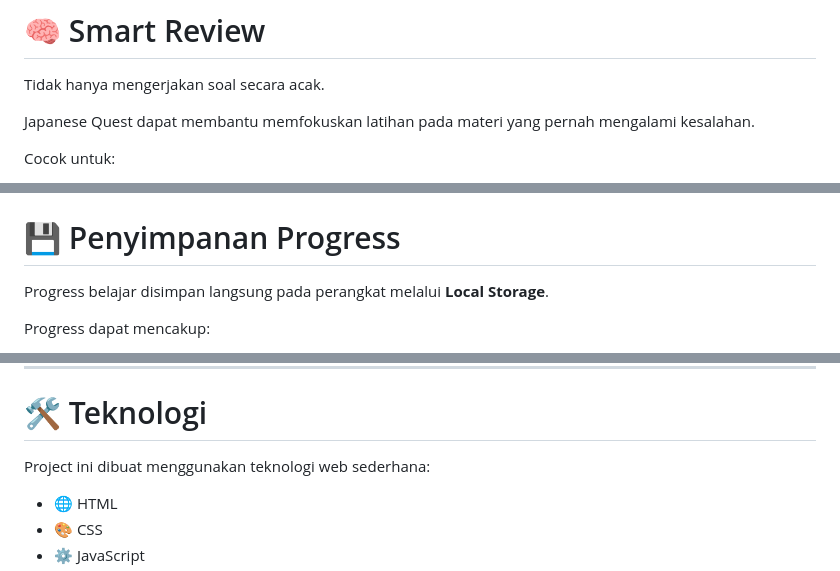
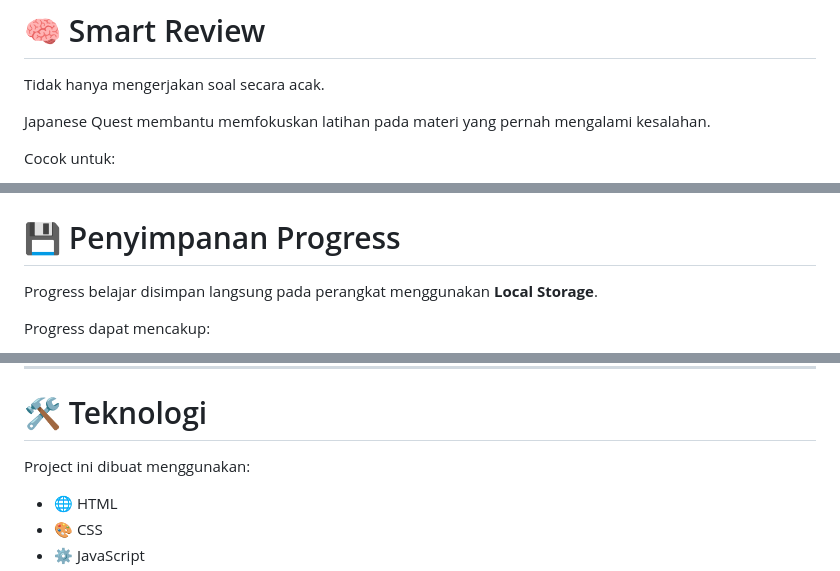
Before and after one commit to Rahmat155/Japan-n5-v10, a Markdown page: README.md, 3 parts joined by grey strips. Drawn GitHub-style.

```diff
--- a/README.md
+++ b/README.md
@@ -117,7 +125,7 @@ Selain materi N5, tersedia mode tambahan untuk latihan materi
 
 Tidak hanya mengerjakan soal secara acak.
 
-Japanese Quest dapat membantu memfokuskan latihan pada
+Japanese Quest membantu memfokuskan latihan pada
 materi yang pernah mengalami kesalahan.
 
 Cocok untuk:
@@ -219,6 +280,6 @@ Sehingga pengguna dapat sekaligus berlatih:
 # 💾 Penyimpanan Progress
 
-Progress belajar disimpan langsung pada perangkat melalui
+Progress belajar disimpan langsung pada perangkat menggunakan
 **Local Storage**.
 
 Progress dapat mencakup:
@@ -287,7 +348,7 @@ Materi yang tersedia mencakup:
 
 # 🛠️ Teknologi
 
-Project ini dibuat menggunakan teknologi web sederhana:
+Project ini dibuat menggunakan:
 
 - 🌐 HTML
 - 🎨 CSS
```
Also changed, not shown: other parts of README.md (+112 -27 lines).
